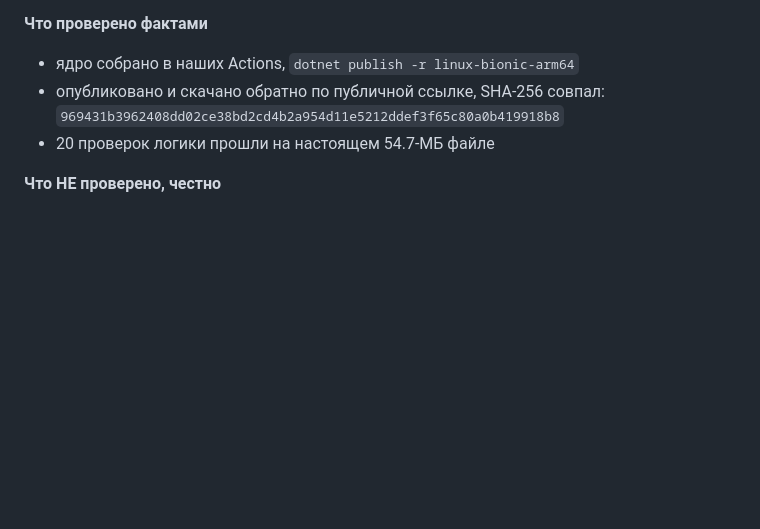
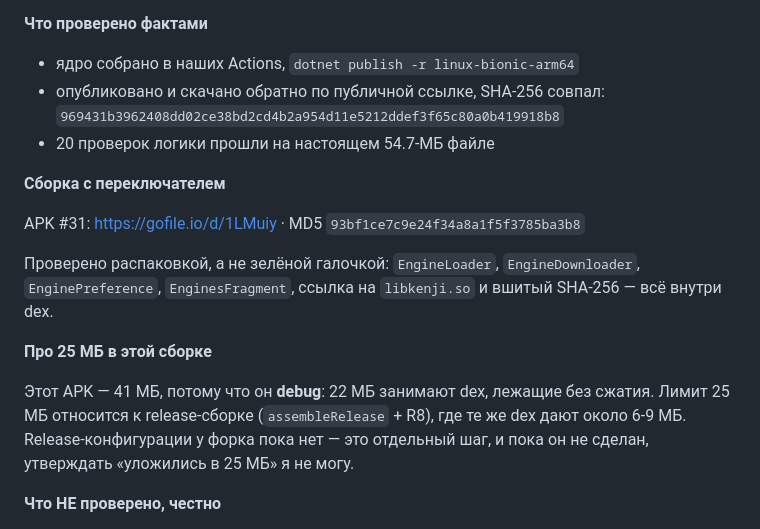
Before and after one commit to sj0404-collab/eden-symbiosis, a Markdown page: docs/KENJI.md, the part around the change. GitHub-like rendering; blank space fills up the shorter version.

Commit message:
Record the build that carries the engine switch

```diff
--- a/docs/KENJI.md
+++ b/docs/KENJI.md
@@ -155,6 +155,21 @@ Kenji — примерно в 26 МБ. То есть 25 МБ хватает ро
   `969431b3962408dd02ce38bd2cd4b2a954d11e5212ddef3f65c80a0b419918b8`
 - 20 проверок логики прошли на настоящем 54.7-МБ файле
 
+**Сборка с переключателем**
+
+APK #31: https://gofile.io/d/1LMuiy · MD5 `93bf1ce7c9e24f34a8a1f5f3785ba3b8`
+
+Проверено распаковкой, а не зелёной галочкой: `EngineLoader`,
+`EngineDownloader`, `EnginePreference`, `EnginesFragment`, ссылка на
+`libkenji.so` и вшитый SHA-256 — всё внутри dex.
+
+**Про 25 МБ в этой сборке**
+
+Этот APK — 41 МБ, потому что он **debug**: 22 МБ занимают dex, лежащие без
+сжатия. Лимит 25 МБ относится к release-сборке (`assembleRelease` + R8), где
+те же dex дают около 6-9 МБ. Release-конфигурации у форка пока нет — это
+отдельный шаг, и пока он не сделан, утверждать «уложились в 25 МБ» я не могу.
+
 **Что НЕ проверено, честно**
 
 Ядро ни разу не запускалось на Android. Собрано, скачано, загрузчик написан —
```
